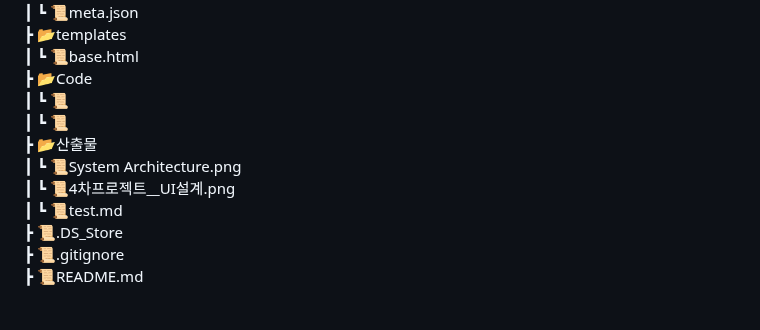
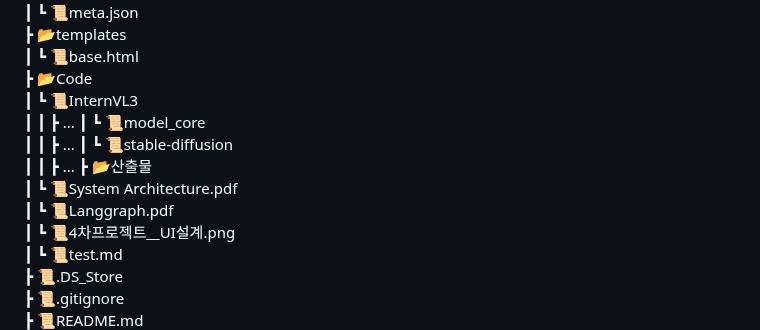
Before and after one commit to SKNETWORKS-FAMILY-AICAMP/SKN13-4th-3Team, a Markdown page: README.md, the part around one of its changes. GitHub-like rendering; blank space fills up the shorter version.

Commit message:
[ki] Legend Shoot

```diff
--- a/README.md
+++ b/README.md
@@ -234,10 +234,15 @@ McKinsey 다이아몬드 모델은 다음과 같은 단계로 UX와 SX를 치밀
 ┣ 📂templates<br>
 ┃ ┗ 📜base.html<br>
 ┣ 📂Code<br>
-┃ ┗ 📜<br>
-┃ ┗ 📜<br>
+┃ ┗ 📜InternVL3<br>
+┃ ┃ ┣ ...
+┃ ┗ 📜model_core<br>
+┃ ┃ ┣ ...
+┃ ┗ 📜stable-diffusion<br>
+┃ ┃ ┣ ...
 ┣ 📂산출물<br>
-┃ ┗ 📜System Architecture.png<br>
+┃ ┗ 📜System Architecture.pdf<br>
+┃ ┗ 📜Langgraph.pdf<br>
 ┃ ┗ 📜4차프로젝트__UI설계.png<br>
 ┃ ┗ 📜test.md<br>
 ┣ 📜.DS_Store<br>
```
Also changed, not shown: other parts of README.md (+1 -1 lines).
